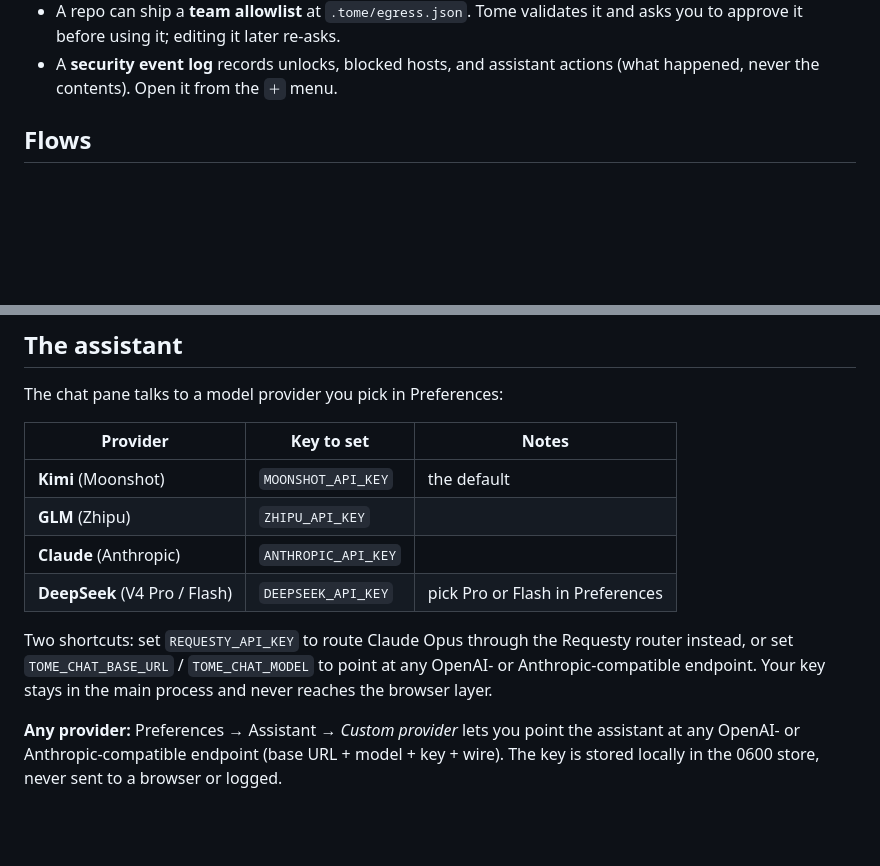
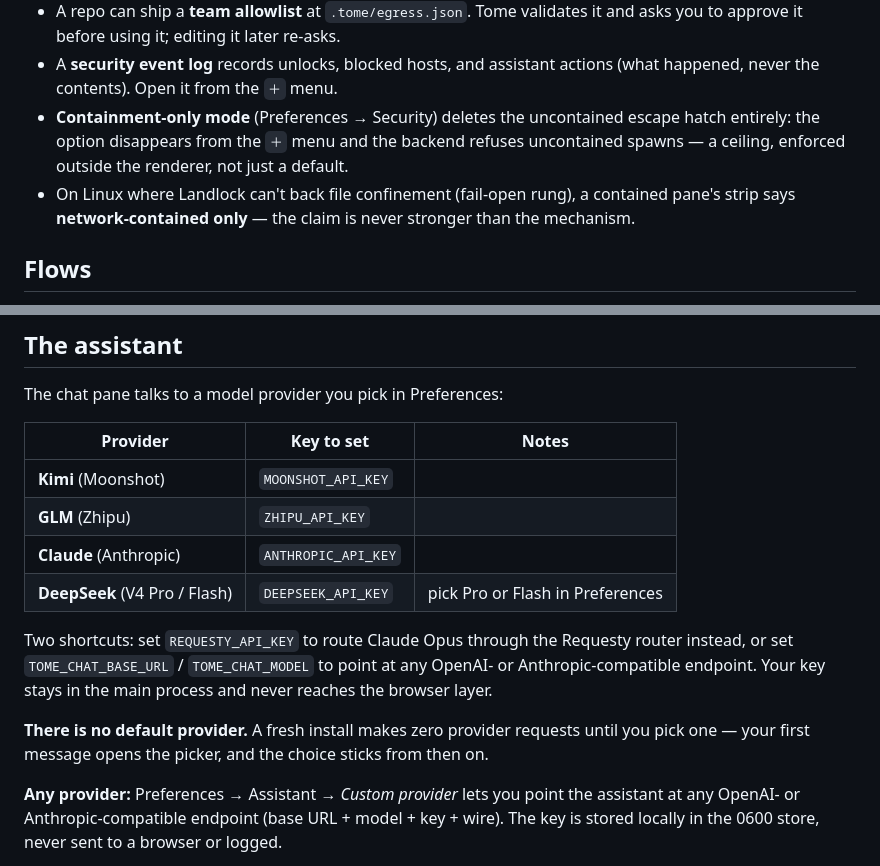
Before and after one commit to zwaneldmz/tome, a Markdown page: README.md, 2 parts joined by grey strips. Rendered like a GitHub page; blank space fills up the shorter version.

Commit message:
docs: no default assistant provider, containment-only mode, rung-2 honesty in README

```diff
--- a/README.md
+++ b/README.md
@@ -133,6 +133,13 @@ domains and nothing else**.
   it and asks you to approve it before using it; editing it later re-asks.
 - A **security event log** records unlocks, blocked hosts, and assistant
   actions (what happened, never the contents). Open it from the `＋` menu.
+- **Containment-only mode** (Preferences → Security) deletes the uncontained
+  escape hatch entirely: the option disappears from the `＋` menu and the
+  backend refuses uncontained spawns — a ceiling, enforced outside the
+  renderer, not just a default.
+- On Linux where Landlock can't back file confinement (fail-open rung), a
+  contained pane's strip says **network-contained only** — the claim is
+  never stronger than the mechanism.
 
 ## Flows
 
@@ -175,7 +182,7 @@ The chat pane talks to a model provider you pick in Preferences:
 
 | Provider | Key to set | Notes |
 |---|---|---|
-| **Kimi** (Moonshot) | `MOONSHOT_API_KEY` | the default |
+| **Kimi** (Moonshot) | `MOONSHOT_API_KEY` | |
 | **GLM** (Zhipu) | `ZHIPU_API_KEY` | |
 | **Claude** (Anthropic) | `ANTHROPIC_API_KEY` | |
 | **DeepSeek** (V4 Pro / Flash) | `DEEPSEEK_API_KEY` | pick Pro or Flash in Preferences |
@@ -184,6 +191,10 @@ Two shortcuts: set `REQUESTY_API_KEY` to route Claude Opus through the
 Requesty router instead, or set `TOME_CHAT_BASE_URL` / `TOME_CHAT_MODEL` to
 point at any OpenAI- or Anthropic-compatible endpoint. Your key stays in the
 main process and never reaches the browser layer.
+
+**There is no default provider.** A fresh install makes zero provider
+requests until you pick one — your first message opens the picker, and the
+choice sticks from then on.
 
 **Any provider:** Preferences → Assistant → *Custom provider* lets you point
 the assistant at any OpenAI- or Anthropic-compatible endpoint (base URL +
```
